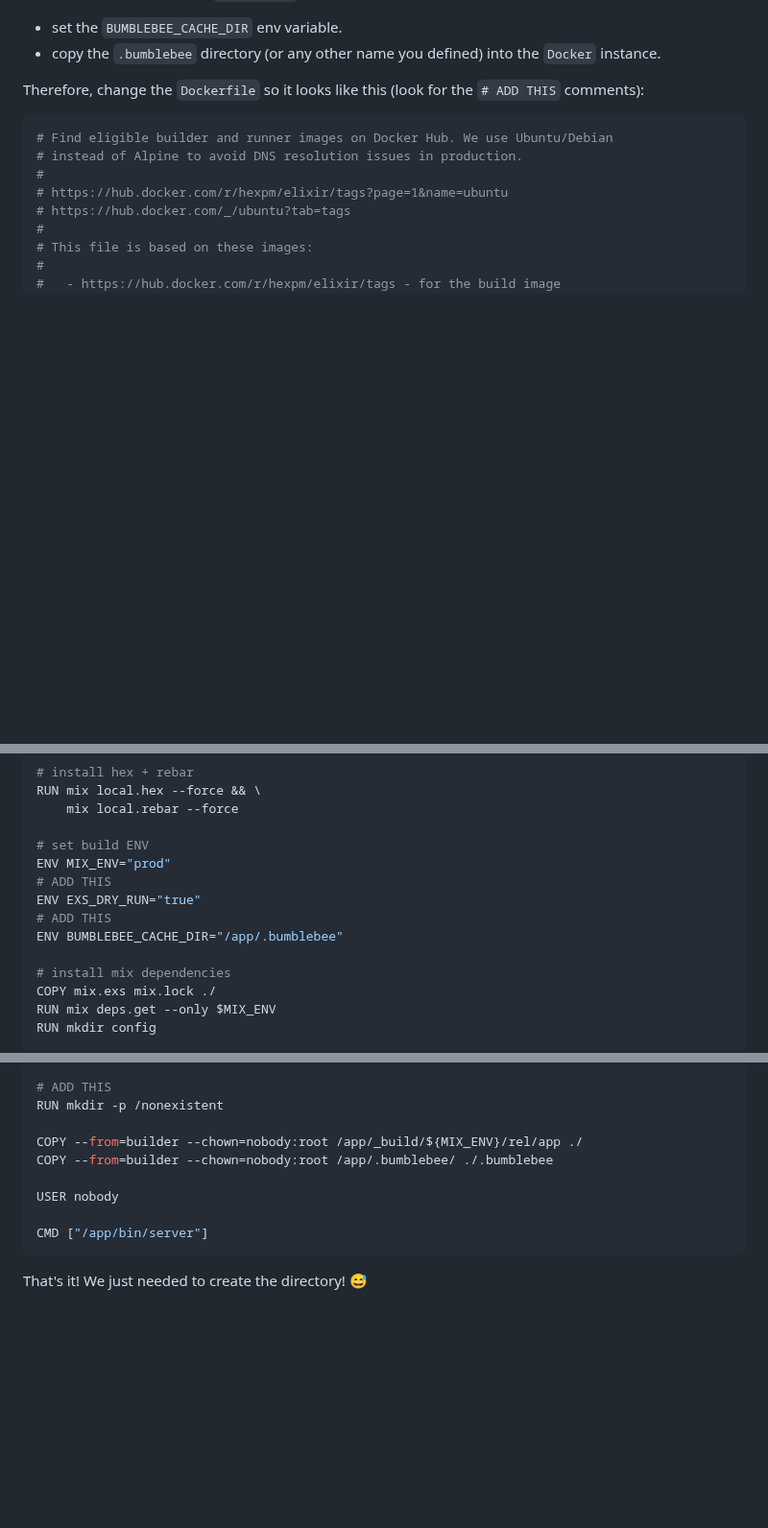
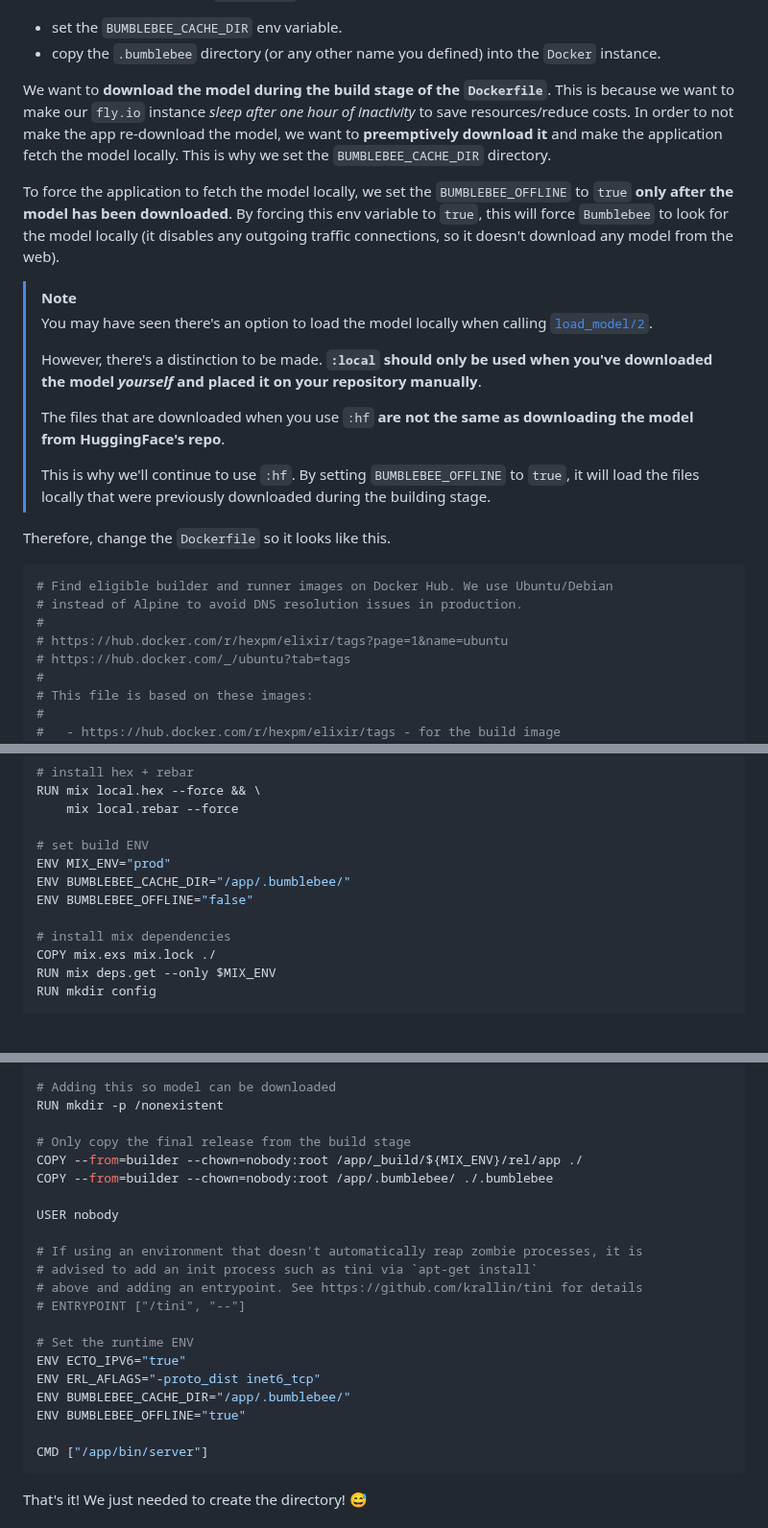
Before and after one commit to dwyl/image-classifier, a Markdown page: deployment.md, 3 parts joined by grey strips. Shown at 96% size. Rendered like a GitHub page; blank space fills up the shorter version.

Commit message:
fix: Refactoring section to reduce docker bootup time. #6

````diff
--- a/deployment.md
+++ b/deployment.md
@@ -222,8 +222,40 @@ We want to:
 - copy the `.bumblebee` directory (or any other name you defined)
 into the `Docker` instance.
 
-Therefore, change the `Dockerfile` so it looks like this
-(look for the `# ADD THIS` comments):
+We want to **download the model during the build stage of the `Dockerfile`**.
+This is because we want to make our `fly.io` instance
+*sleep after one hour of inactivity* to save resources/reduce costs.
+In order to not make the app re-download the model,
+we want to **preemptively download it**
+and make the application fetch the model locally.
+This is why we set the `BUMBLEBEE_CACHE_DIR` directory.
+
+To force the application to fetch the model locally,
+we set the `BUMBLEBEE_OFFLINE` to `true`
+**only after the model has been downloaded**.
+By forcing this env variable to `true`,
+this will force `Bumblebee` to look for the model locally
+(it disables any outgoing traffic connections,
+so it doesn't download any model from the web).
+
+> [!NOTE]
+>
+> You may have seen there's an option
+> to load the model locally
+> when calling [`load_model/2`](https://hexdocs.pm/bumblebee/Bumblebee.html#t:repository/0).
+>
+> However, there's a distinction to be made.
+> **`:local` should only be used when you've downloaded the model *yourself* and placed it on your repository manually**.
+>
+> The files that are downloaded when you use `:hf`
+> **are not the same as downloading the model from HuggingFace's repo**.
+>
+> This is why we'll continue to use `:hf`.
+> By setting `BUMBLEBEE_OFFLINE` to `true`,
+> it will load the files locally
+> that were previously downloaded during the building stage.
+
+Therefore, change the `Dockerfile` so it looks like this.
 
 ```dockerfile
 # Find eligible builder and runner images on Docker Hub. We use Ubuntu/Debian
@@ -261,10 +293,8 @@ RUN mix local.hex --force && \
 
 # set build ENV
 ENV MIX_ENV="prod"
-# ADD THIS
-ENV EXS_DRY_RUN="true"
-# ADD THIS
-ENV BUMBLEBEE_CACHE_DIR="/app/.bumblebee"
+ENV BUMBLEBEE_CACHE_DIR="/app/.bumblebee/"
+ENV BUMBLEBEE_OFFLINE="false"
 
 # install mix dependencies
 COPY mix.exs mix.lock ./
@@ -423,11 +452,23 @@ ENV BUMBLEBEE_CACHE_DIR="/app/.bumblebee"
 
-# ADD THIS
+# Adding this so model can be downloaded
 RUN mkdir -p /nonexistent
 
+# Only copy the final release from the build stage
 COPY --from=builder --chown=nobody:root /app/_build/${MIX_ENV}/rel/app ./
 COPY --from=builder --chown=nobody:root /app/.bumblebee/ ./.bumblebee
 
 USER nobody
+
+# If using an environment that doesn't automatically reap zombie processes, it is
+# advised to add an init process such as tini via `apt-get install`
+# above and adding an entrypoint. See https://github.com/krallin/tini for details
+# ENTRYPOINT ["/tini", "--"]
+
+# Set the runtime ENV
+ENV ECTO_IPV6="true"
+ENV ERL_AFLAGS="-proto_dist inet6_tcp"
+ENV BUMBLEBEE_CACHE_DIR="/app/.bumblebee/"
+ENV BUMBLEBEE_OFFLINE="true"
 
 CMD ["/app/bin/server"]
 ```
````
Also changed, not shown: other parts of deployment.md (+64 -58 lines).
